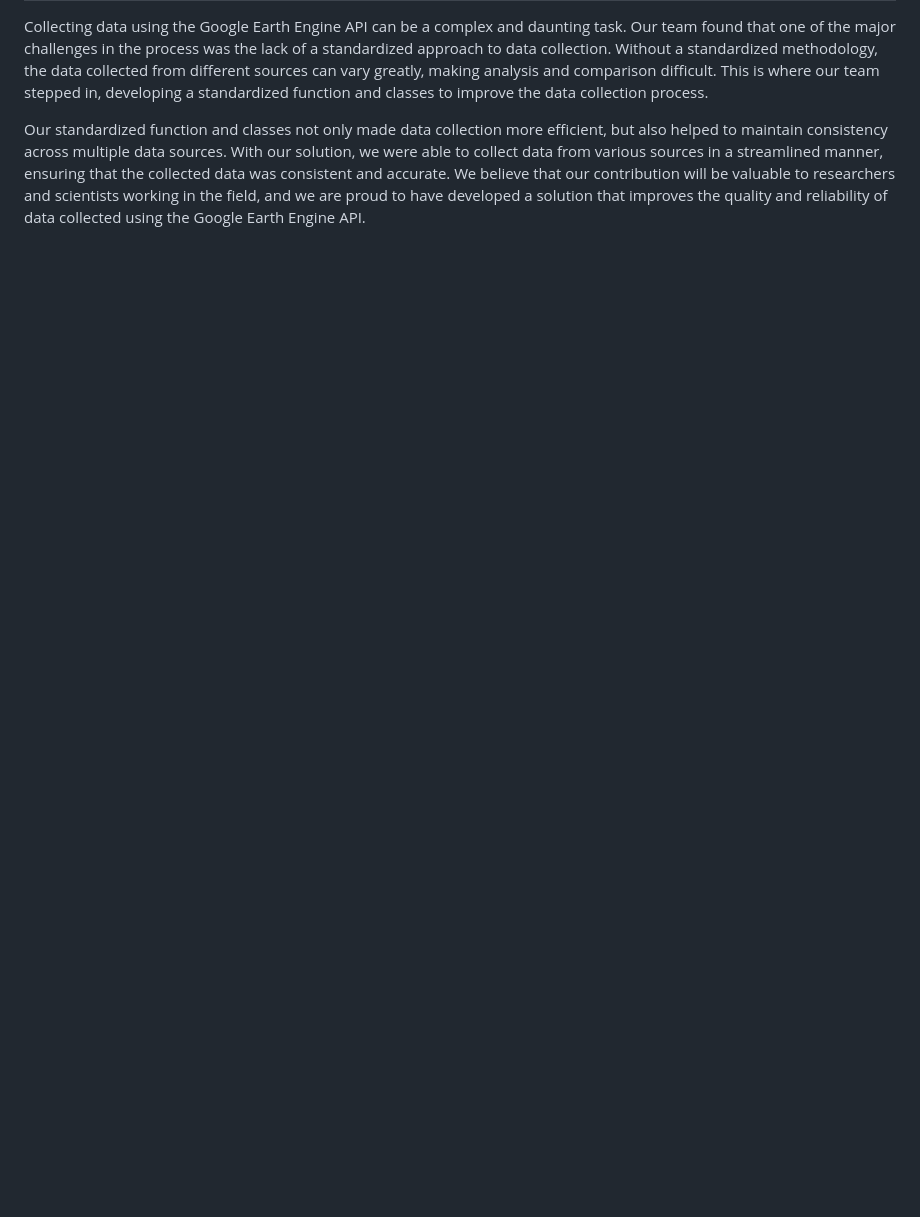
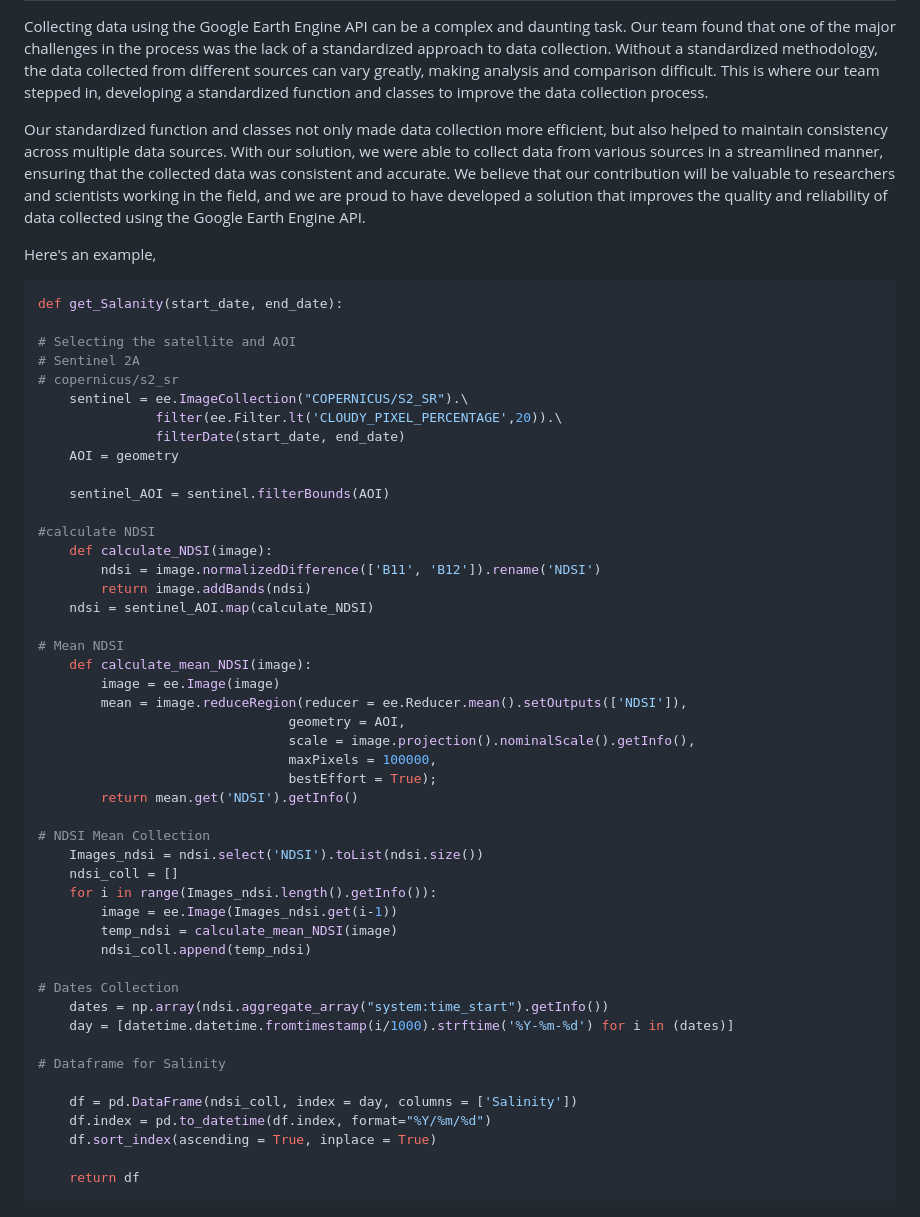
Before and after one commit to OmdenaAI/omdena-bhopal-water-quality-monitoring, a Markdown page: reports/README.md, the part around one of its changes. GitHub-like rendering; blank space fills up the shorter version.

````diff
--- a/reports/README.md
+++ b/reports/README.md
@@ -22,3 +33,54 @@ The challenge, which united an international team of AI engineers over 5 weeks,
 Collecting data using the Google Earth Engine API can be a complex and daunting task. Our team found that one of the major challenges in the process was the lack of a standardized approach to data collection. Without a standardized methodology, the data collected from different sources can vary greatly, making analysis and comparison difficult. This is where our team stepped in, developing a standardized function and classes to improve the data collection process.
 
 Our standardized function and classes not only made data collection more efficient, but also helped to maintain consistency across multiple data sources. With our solution, we were able to collect data from various sources in a streamlined manner, ensuring that the collected data was consistent and accurate. We believe that our contribution will be valuable to researchers and scientists working in the field, and we are proud to have developed a solution that improves the quality and reliability of data collected using the Google Earth Engine API.
+
+Here's an example,
+```python
+def get_Salanity(start_date, end_date):
+
+# Selecting the satellite and AOI
+# Sentinel 2A
+# copernicus/s2_sr
+    sentinel = ee.ImageCollection("COPERNICUS/S2_SR").\
+               filter(ee.Filter.lt('CLOUDY_PIXEL_PERCENTAGE',20)).\
+               filterDate(start_date, end_date)
+    AOI = geometry
+
+    sentinel_AOI = sentinel.filterBounds(AOI)
+
+#calculate NDSI
+    def calculate_NDSI(image):
+        ndsi = image.normalizedDifference(['B11', 'B12']).rename('NDSI')
+        return image.addBands(ndsi)
+    ndsi = sentinel_AOI.map(calculate_NDSI)
+
+# Mean NDSI
+    def calculate_mean_NDSI(image):
+        image = ee.Image(image)
+        mean = image.reduceRegion(reducer = ee.Reducer.mean().setOutputs(['NDSI']),
+                                geometry = AOI,
+                                scale = image.projection().nominalScale().getInfo(),
+                                maxPixels = 100000,
+                                bestEffort = True);
+        return mean.get('NDSI').getInfo()
+
+# NDSI Mean Collection
+    Images_ndsi = ndsi.select('NDSI').toList(ndsi.size())
+    ndsi_coll = []
+    for i in range(Images_ndsi.length().getInfo()):
+        image = ee.Image(Images_ndsi.get(i-1))
+        temp_ndsi = calculate_mean_NDSI(image)
+        ndsi_coll.append(temp_ndsi)
+
+# Dates Collection
+    dates = np.array(ndsi.aggregate_array("system:time_start").getInfo())
+    day = [datetime.datetime.fromtimestamp(i/1000).strftime('%Y-%m-%d') for i in (dates)]
+
+# Dataframe for Salinity
+
+    df = pd.DataFrame(ndsi_coll, index = day, columns = ['Salinity'])
+    df.index = pd.to_datetime(df.index, format="%Y/%m/%d")
+    df.sort_index(ascending = True, inplace = True)
+
+    return df
+```
````
Also changed, not shown: other parts of reports/README.md (+12 -1 lines).
